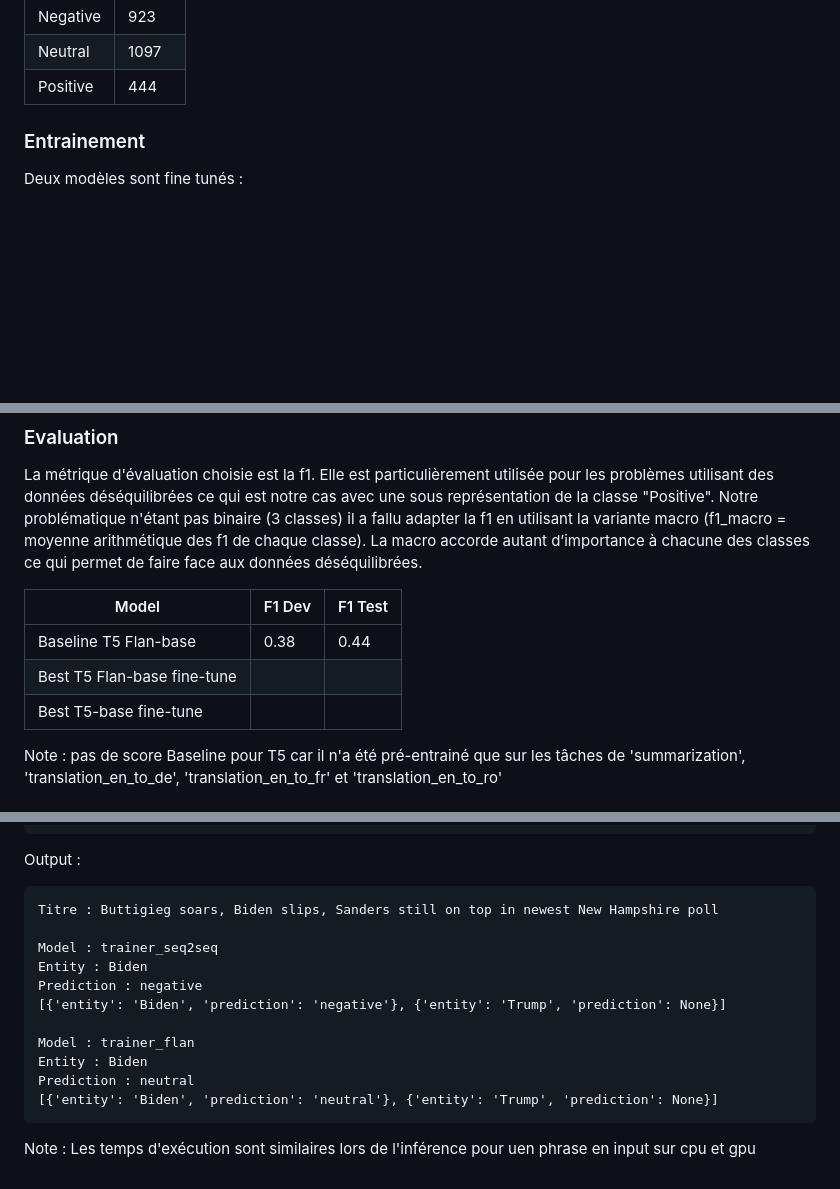
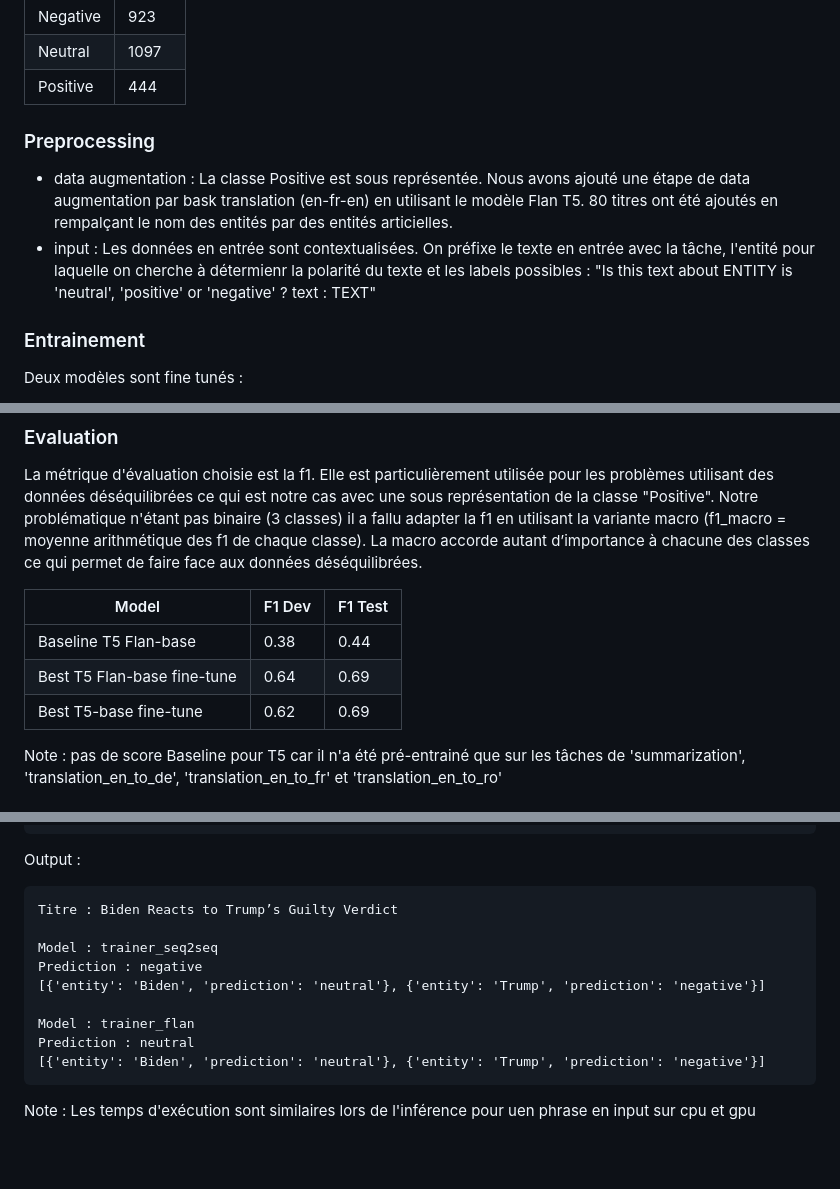
Before and after one commit to vekuaana/nyt_news_apis, a Markdown page: ml/README.md, 3 parts joined by grey strips. Rendered like a GitHub page; blank space fills up the shorter version.

````diff
--- a/ml/README.md
+++ b/ml/README.md
@@ -42,6 +42,9 @@ Répartition des labels dans le dataset
 | Neutral | 1097   |
 | Positive  | 444 |
 
+### Preprocessing
+* data augmentation : La classe Positive est sous représentée. Nous avons ajouté une étape de data augmentation par bask translation (en-fr-en) en utilisant le  modèle Flan T5. 80 titres ont été ajoutés en rempalçant le nom des entités par des entités articielles.
+* input : Les données en entrée sont contextualisées. On préfixe le texte en entrée avec la tâche, l'entité pour laquelle on cherche à détermienr la polarité du texte et les labels possibles : "Is this text about ENTITY is 'neutral', 'positive' or 'negative' ? text : TEXT"
 
 ### Entrainement
 
@@ -62,8 +65,8 @@ La métrique d'évaluation choisie est la f1. Elle est particulièrement utilis
 | Model    | F1 Dev | F1 Test |
 | -------- | ------- | -- |
 | Baseline T5 Flan-base | 0.38 | 0.44 |
-| Best T5 Flan-base fine-tune  | | |
-| Best T5-base fine-tune || |
+| Best T5 Flan-base fine-tune | 0.64| 0.69|
+| Best T5-base fine-tune | 0.62| 0.69|
 
 Note : pas de score Baseline pour T5 car il n'a été pré-entrainé que sur les tâches de 'summarization', 'translation_en_to_de', 'translation_en_to_fr' et 'translation_en_to_ro'
 
@@ -82,17 +85,15 @@ python predict.py --text "Buttigieg soars, Biden slips, Sanders still on top in
 
 Output :
 ```
-Titre : Buttigieg soars, Biden slips, Sanders still on top in newest New Hampshire poll
+Titre : Biden Reacts to Trump’s Guilty Verdict
 
 Model : trainer_seq2seq
-Entity : Biden
 Prediction : negative
-[{'entity': 'Biden', 'prediction': 'negative'}, {'entity': 'Trump', 'prediction': None}]
+[{'entity': 'Biden', 'prediction': 'neutral'}, {'entity': 'Trump', 'prediction': 'negative'}]
 
 Model : trainer_flan
-Entity : Biden
 Prediction : neutral
-[{'entity': 'Biden', 'prediction': 'neutral'}, {'entity': 'Trump', 'prediction': None}]
+[{'entity': 'Biden', 'prediction': 'neutral'}, {'entity': 'Trump', 'prediction': 'negative'}]
 ```
 
 Note : Les temps d'exécution sont similaires lors de l'inférence pour uen phrase en input sur cpu et gpu
````
Also changed, not shown: other parts of ml/README.md (+1 -1 lines).
